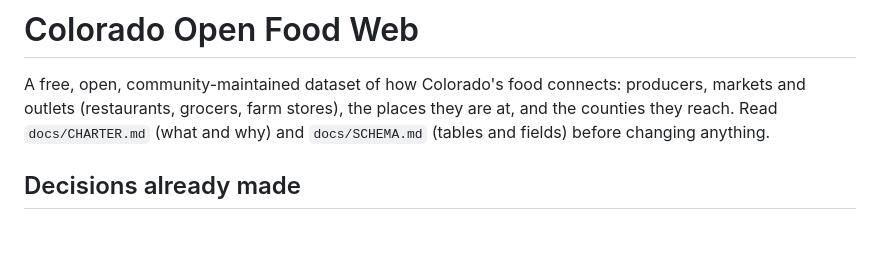
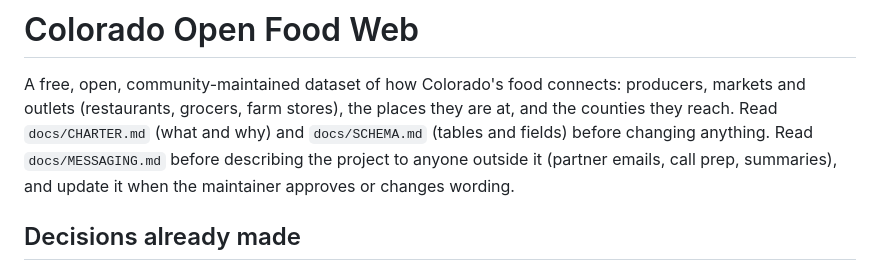
Before and after one commit to open-food-web/colorado-open-food-web, a Markdown page: CLAUDE.md, the part around the change. GitHub-like rendering; blank space fills up the shorter version.

```diff
--- a/CLAUDE.md
+++ b/CLAUDE.md
@@ -3,6 +3,8 @@
 A free, open, community-maintained dataset of how Colorado's food connects: producers, markets and
 outlets (restaurants, grocers, farm stores), the places they are at, and the counties they reach.
 Read `docs/CHARTER.md` (what and why) and `docs/SCHEMA.md` (tables and fields) before changing anything.
+Read `docs/MESSAGING.md` before describing the project to anyone outside it (partner emails, call
+prep, summaries), and update it when the maintainer approves or changes wording.
 
 ## Decisions already made
 
```
Also changed, not shown: docs/MESSAGING.md (added, +103 -0 lines).
